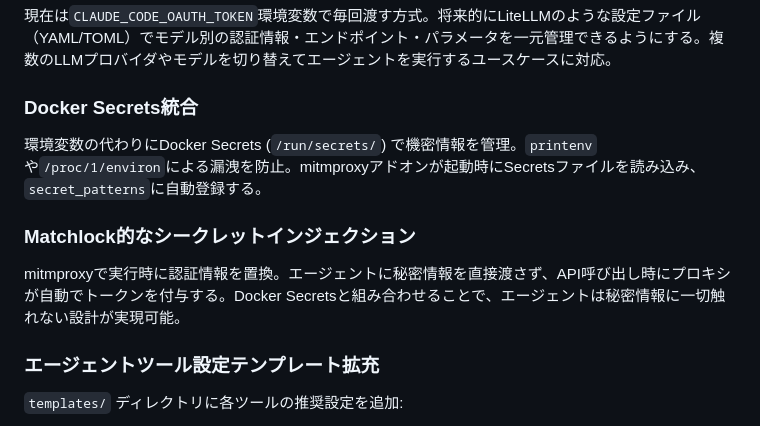
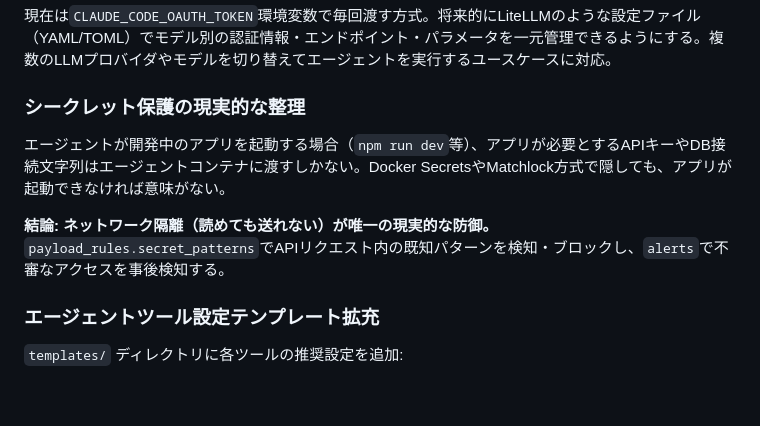
Before and after one commit to ymdarake/agent-zoo, a Markdown page: ROADMAP.md, the part around the change. Drawn GitHub-style; blank space fills up the shorter version.

```diff
--- a/ROADMAP.md
+++ b/ROADMAP.md
@@ -32,13 +32,11 @@ Agent Harnessの未実装機能と将来の拡張計画。
 
 現在は`CLAUDE_CODE_OAUTH_TOKEN`環境変数で毎回渡す方式。将来的にLiteLLMのような設定ファイル（YAML/TOML）でモデル別の認証情報・エンドポイント・パラメータを一元管理できるようにする。複数のLLMプロバイダやモデルを切り替えてエージェントを実行するユースケースに対応。
 
-### Docker Secrets統合
+### シークレット保護の現実的な整理
 
-環境変数の代わりにDocker Secrets (`/run/secrets/`) で機密情報を管理。`printenv`や`/proc/1/environ`による漏洩を防止。mitmproxyアドオンが起動時にSecretsファイルを読み込み、`secret_patterns`に自動登録する。
+エージェントが開発中のアプリを起動する場合（`npm run dev`等）、アプリが必要とするAPIキーやDB接続文字列はエージェントコンテナに渡すしかない。Docker SecretsやMatchlock方式で隠しても、アプリが起動できなければ意味がない。
 
-### Matchlock的なシークレットインジェクション
-
-mitmproxyで実行時に認証情報を置換。エージェントに秘密情報を直接渡さず、API呼び出し時にプロキシが自動でトークンを付与する。Docker Secretsと組み合わせることで、エージェントは秘密情報に一切触れない設計が実現可能。
+**結論: ネットワーク隔離（読めても送れない）が唯一の現実的な防御。** `payload_rules.secret_patterns`でAPIリクエスト内の既知パターンを検知・ブロックし、`alerts`で不審なアクセスを事後検知する。
 
 ### エージェントツール設定テンプレート拡充
 
```
Also changed, not shown: README.md (+1 -1 lines), templates/README.md (+4 -7 lines).
